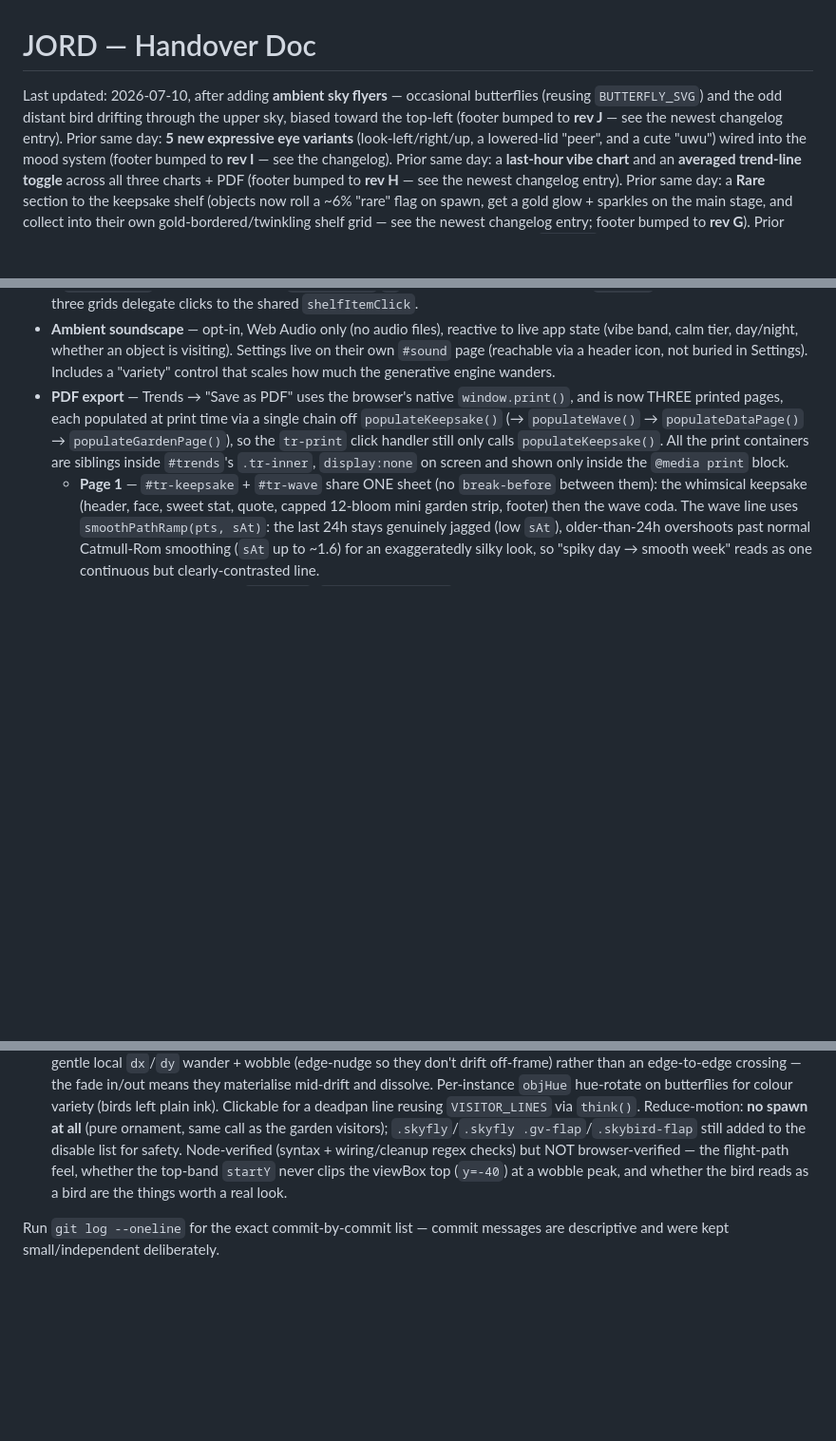
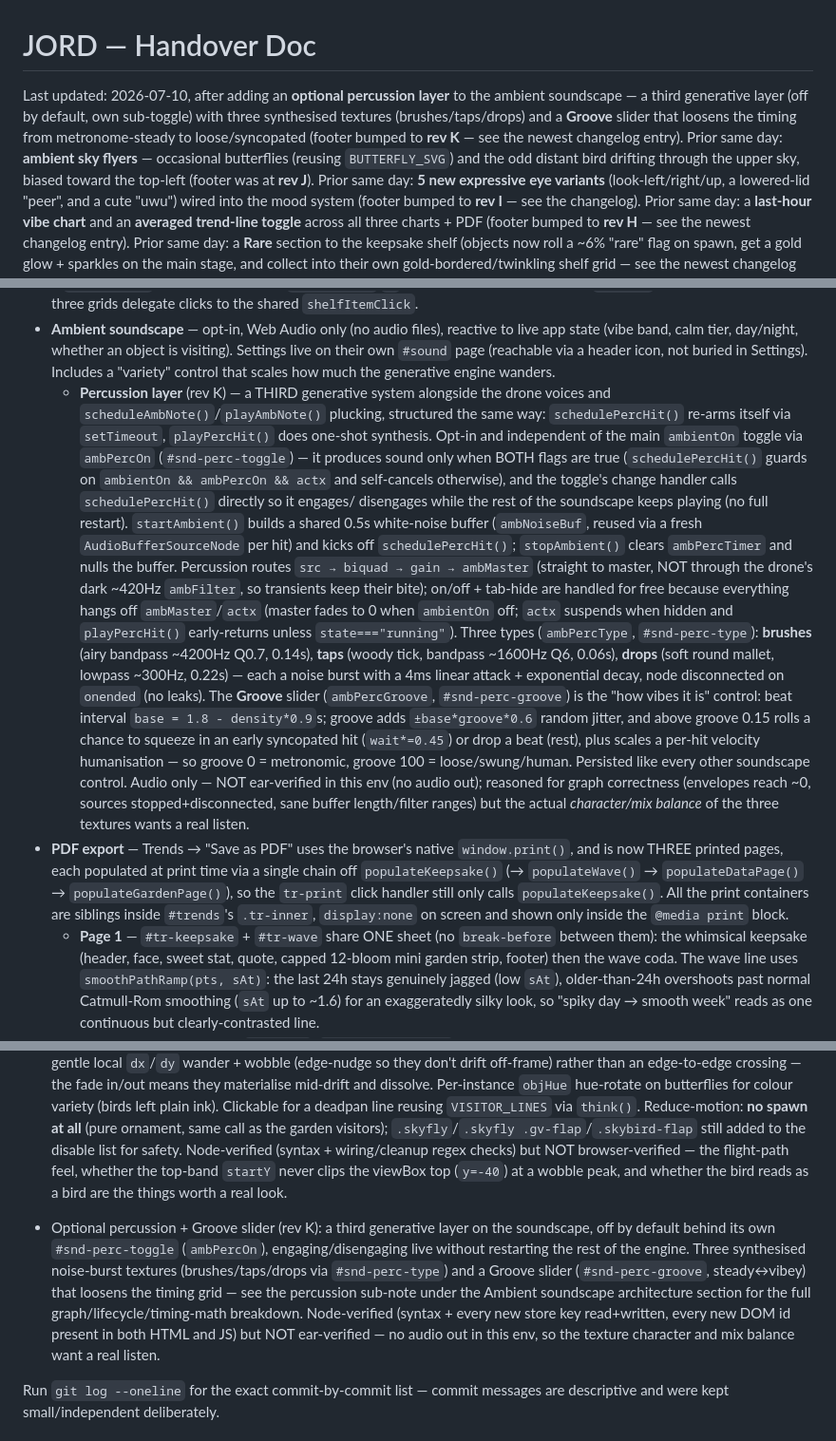
Before and after one commit to technicallytechnicaldesign/JORD, a Markdown page: HANDOVER.md, 3 parts joined by grey strips. Shown at 95% size. Drawn GitHub-style; blank space fills up the shorter version.

Commit message:
Update HANDOVER for the percussion/Groove soundscape layer (rev K)
Co-Authored-By: Claude Sonnet 5 <noreply@anthropic.com>
Claude-Session: https://claude.ai/code/session_01AKDCCtoLrYLgZYJ2B6JoiC

```diff
--- a/HANDOVER.md
+++ b/HANDOVER.md
@@ -1,9 +1,13 @@
 # JORD — Handover Doc
 
-Last updated: 2026-07-10, after adding **ambient sky flyers** — occasional
-butterflies (reusing `BUTTERFLY_SVG`) and the odd distant bird drifting through
-the upper sky, biased toward the top-left (footer bumped to **rev J** — see the
-newest changelog entry). Prior same day: **5 new expressive eye variants**
+Last updated: 2026-07-10, after adding an **optional percussion layer** to the
+ambient soundscape — a third generative layer (off by default, own sub-toggle)
+with three synthesised textures (brushes/taps/drops) and a **Groove** slider that
+loosens the timing from metronome-steady to loose/syncopated (footer bumped to
+**rev K** — see the newest changelog entry). Prior same day: **ambient sky
+flyers** — occasional butterflies (reusing `BUTTERFLY_SVG`) and the odd distant
+bird drifting through the upper sky, biased toward the top-left (footer was at
+**rev J**). Prior same day: **5 new expressive eye variants**
 (look-left/right/up, a lowered-lid "peer", and a cute "uwu") wired into the
 mood system (footer bumped to **rev I** — see the changelog).
 Prior same day: a **last-hour vibe chart** and an
@@ -144,6 +148,38 @@ calm, funny, slightly weird presence rather than a clinical wellness app.
   visiting). Settings live on their own `#sound` page (reachable via a header
   icon, not buried in Settings). Includes a "variety" control that scales how
   much the generative engine wanders.
+  - **Percussion layer** (rev K) — a THIRD generative system alongside the
+    drone voices and `scheduleAmbNote()`/`playAmbNote()` plucking, structured
+    the same way: `schedulePercHit()` re-arms itself via `setTimeout`,
+    `playPercHit()` does one-shot synthesis. Opt-in and independent of the main
+    `ambientOn` toggle via `ambPercOn` (`#snd-perc-toggle`) — it produces sound
+    only when BOTH flags are true (`schedulePercHit()` guards on
+    `ambientOn && ambPercOn && actx` and self-cancels otherwise), and the
+    toggle's change handler calls `schedulePercHit()` directly so it engages/
+    disengages while the rest of the soundscape keeps playing (no full restart).
+    `startAmbient()` builds a shared 0.5s white-noise buffer (`ambNoiseBuf`,
+    reused via a fresh `AudioBufferSourceNode` per hit) and kicks off
+    `schedulePercHit()`; `stopAmbient()` clears `ambPercTimer` and nulls the
+    buffer. Percussion routes `src → biquad → gain → ambMaster` (straight to
+    master, NOT through the drone's dark ~420Hz `ambFilter`, so transients keep
+    their bite); on/off + tab-hide are handled for free because everything hangs
+    off `ambMaster`/`actx` (master fades to 0 when `ambientOn` off; `actx`
+    suspends when hidden and `playPercHit()` early-returns unless
+    `state==="running"`). Three types (`ambPercType`, `#snd-perc-type`):
+    **brushes** (airy bandpass ~4200Hz Q0.7, 0.14s), **taps** (woody tick,
+    bandpass ~1600Hz Q6, 0.06s), **drops** (soft round mallet, lowpass ~300Hz,
+    0.22s) — each a noise burst with a 4ms linear attack + exponential decay,
+    node disconnected on `onended` (no leaks). The **Groove** slider
+    (`ambPercGroove`, `#snd-perc-groove`) is the "how vibes it is" control:
+    beat interval `base = 1.8 - density*0.9`s; groove adds `±base*groove*0.6`
+    random jitter, and above groove 0.15 rolls a chance to squeeze in an early
+    syncopated hit (`wait*=0.45`) or drop a beat (rest), plus scales a
+    per-hit velocity humanisation — so groove 0 = metronomic, groove 100 =
+    loose/swung/human. Persisted like every other soundscape control. Audio
+    only — NOT ear-verified in this env (no audio out); reasoned for graph
+    correctness (envelopes reach ~0, sources stopped+disconnected, sane buffer
+    length/filter ranges) but the actual *character/mix balance* of the three
+    textures wants a real listen.
 - **PDF export** — Trends → "Save as PDF" uses the browser's native
   `window.print()`, and is now THREE printed pages, each populated at print
   time via a single chain off `populateKeepsake()` (→ `populateWave()` →
@@ -392,6 +428,17 @@ Latest rounds (same day, later):
   never clips the viewBox top (`y=-40`) at a wobble peak, and whether the bird
   reads as a bird are the things worth a real look.
 
+- Optional percussion + Groove slider (rev K): a third generative layer on the
+  soundscape, off by default behind its own `#snd-perc-toggle` (`ambPercOn`),
+  engaging/disengaging live without restarting the rest of the engine. Three
+  synthesised noise-burst textures (brushes/taps/drops via `#snd-perc-type`) and
+  a Groove slider (`#snd-perc-groove`, steady↔vibey) that loosens the timing
+  grid — see the percussion sub-note under the Ambient soundscape architecture
+  section for the full graph/lifecycle/timing-math breakdown. Node-verified
+  (syntax + every new store key read+written, every new DOM id present in both
+  HTML and JS) but NOT ear-verified — no audio out in this env, so the texture
+  character and mix balance want a real listen.
+
 Run `git log --oneline` for the exact commit-by-commit list — commit messages
 are descriptive and were kept small/independent deliberately.
 
```
